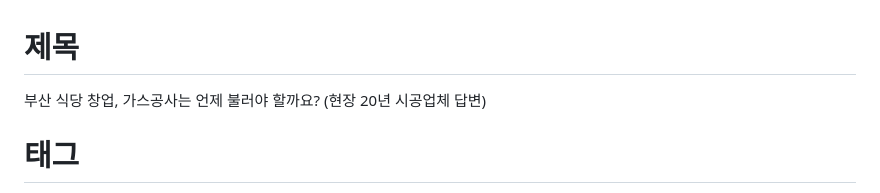
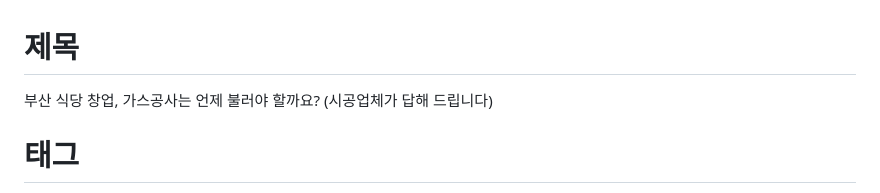
Before and after one commit to lag3480-dotcom/marine-energy, a Markdown page: naver/2026-10-07-busan-restaurant-opening-gas.md, the part around the change. GitHub-like rendering.

Commit message:
제목에서 확인 안 된 경력 연수 삭제
Co-Authored-By: Claude Opus 5.5 (1M context) <noreply@anthropic.com>
Claude-Session: https://claude.ai/code/session_01HATBDzofJ5rNfquQRBRHyB

```diff
--- a/naver/2026-10-07-busan-restaurant-opening-gas.md
+++ b/naver/2026-10-07-busan-restaurant-opening-gas.md
@@ -1,5 +1,5 @@
 # 제목
-부산 식당 창업, 가스공사는 언제 불러야 할까요? (현장 20년 시공업체 답변)
+부산 식당 창업, 가스공사는 언제 불러야 할까요? (시공업체가 답해 드립니다)
 
 # 태그
 부산가스공사, 부산식당창업, 식당가스배관, 업소용가스, 가스완성검사, 경남가스공사, 마린에너지
```
